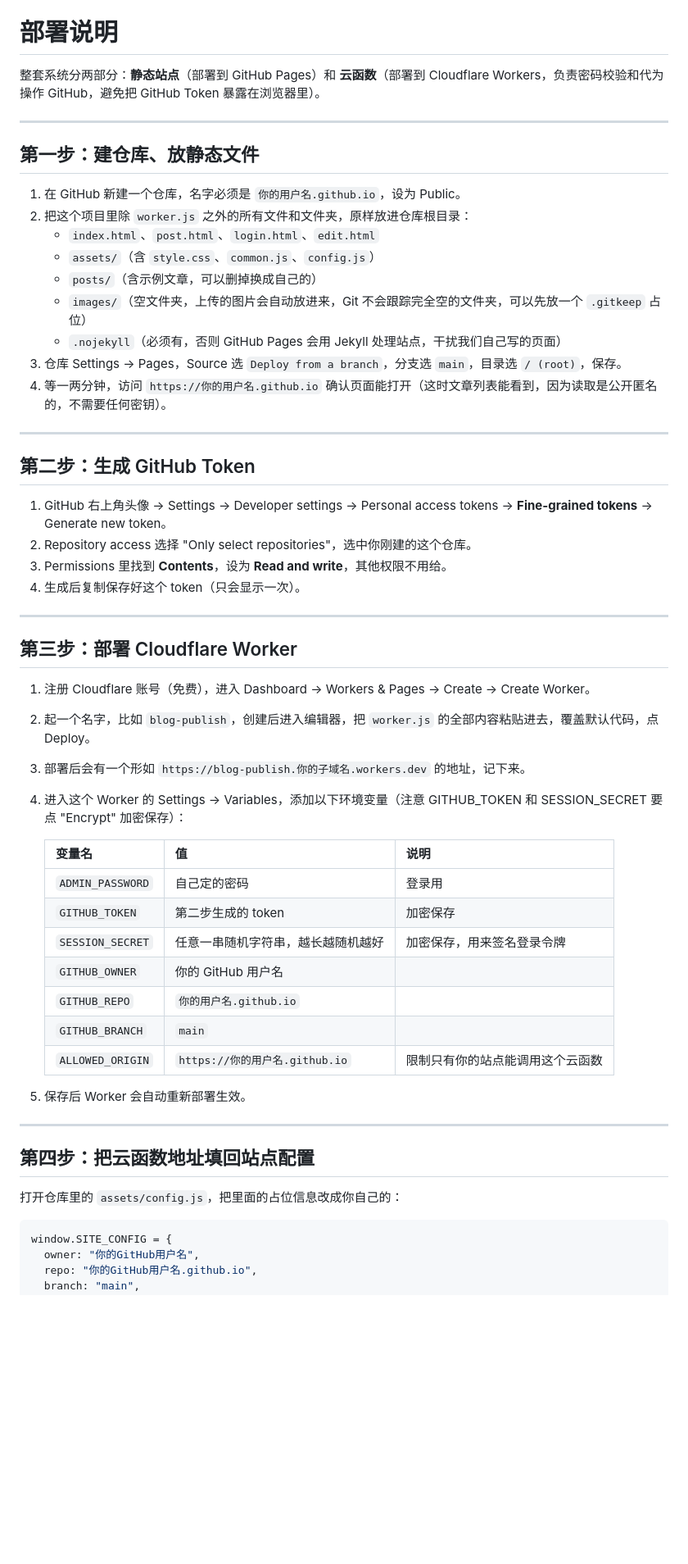
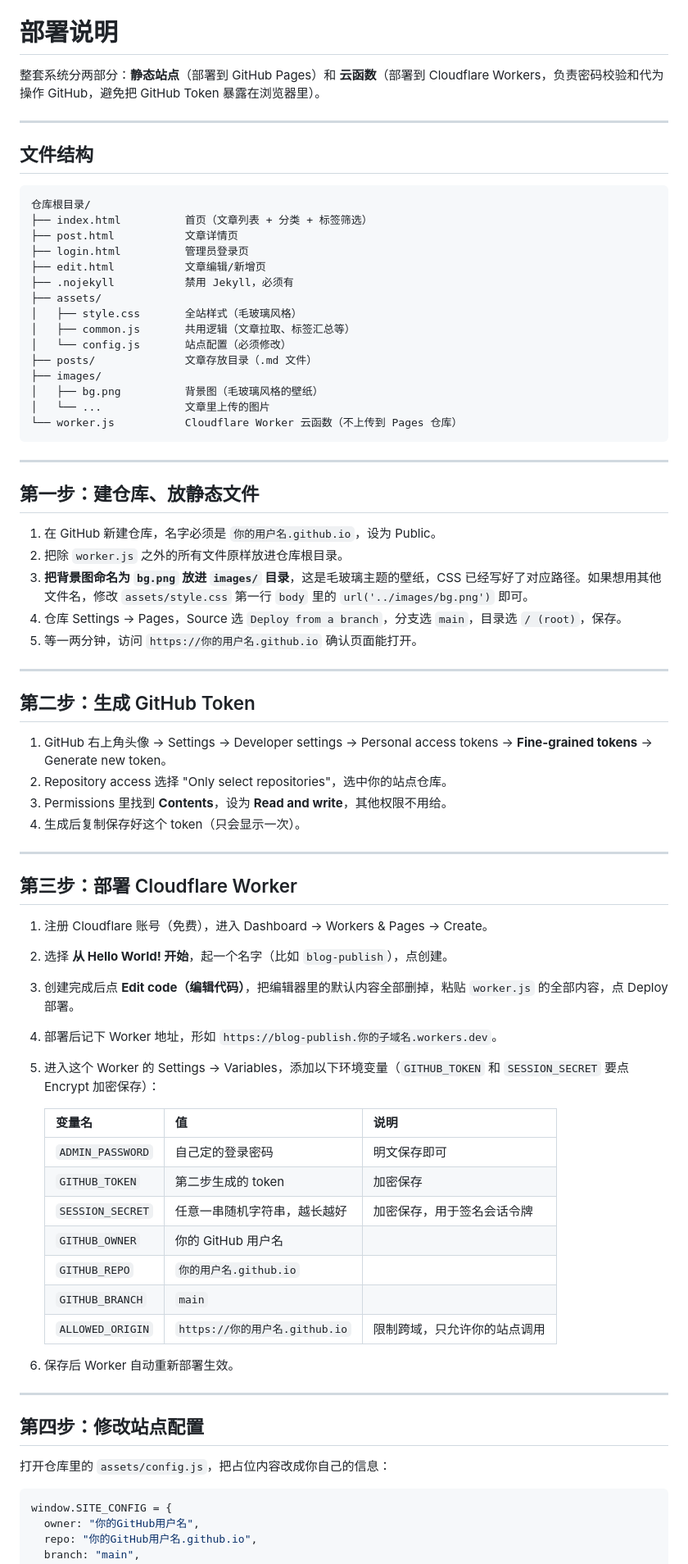
Before and after one commit to etianwang/etianwang.github.io, a Markdown page: README.md, the part around one of its changes. Shown at 82% size. GitHub-like rendering; blank space fills up the shorter version.

````diff
--- a/README.md
+++ b/README.md
@@ -4,24 +4,42 @@
 
 ---
 
+## 文件结构
+
+```
+仓库根目录/
+├── index.html          首页（文章列表 + 分类 + 标签筛选）
+├── post.html           文章详情页
+├── login.html          管理员登录页
+├── edit.html           文章编辑/新增页
+├── .nojekyll           禁用 Jekyll，必须有
+├── assets/
+│   ├── style.css       全站样式（毛玻璃风格）
+│   ├── common.js       共用逻辑（文章拉取、标签汇总等）
+│   └── config.js       站点配置（必须修改）
+├── posts/              文章存放目录（.md 文件）
+├── images/
+│   ├── bg.png          背景图（毛玻璃风格的壁纸）
+│   └── ...             文章里上传的图片
+└── worker.js           Cloudflare Worker 云函数（不上传到 Pages 仓库）
+```
+
+---
+
 ## 第一步：建仓库、放静态文件
 
-1. 在 GitHub 新建一个仓库，名字必须是 `你的用户名.github.io`，设为 Public。
-2. 把这个项目里除 `worker.js` 之外的所有文件和文件夹，原样放进仓库根目录：
-   - `index.html`、`post.html`、`login.html`、`edit.html`
-   - `assets/`（含 `style.css`、`common.js`、`config.js`）
-   - `posts/`（含示例文章，可以删掉换成自己的）
-   - `images/`（空文件夹，上传的图片会自动放进来，Git 不会跟踪完全空的文件夹，可以先放一个 `.gitkeep` 占位）
-   - `.nojekyll`（必须有，否则 GitHub Pages 会用 Jekyll 处理站点，干扰我们自己写的页面）
-3. 仓库 Settings → Pages，Source 选 `Deploy from a branch`，分支选 `main`，目录选 `/ (root)`，保存。
-4. 等一两分钟，访问 `https://你的用户名.github.io` 确认页面能打开（这时文章列表能看到，因为读取是公开匿名的，不需要任何密钥）。
+1. 在 GitHub 新建仓库，名字必须是 `你的用户名.github.io`，设为 Public。
+2. 把除 `worker.js` 之外的所有文件原样放进仓库根目录。
+3. **把背景图命名为 `bg.png` 放进 `images/` 目录**，这是毛玻璃主题的壁纸，CSS 已经写好了对应路径。如果想用其他文件名，修改 `assets/style.css` 第一行 `body` 里的 `url('../images/bg.png')` 即可。
+4. 仓库 Settings → Pages，Source 选 `Deploy from a branch`，分支选 `main`，目录选 `/ (root)`，保存。
+5. 等一两分钟，访问 `https://你的用户名.github.io` 确认页面能打开。
 
 ---
 
 ## 第二步：生成 GitHub Token
 
 1. GitHub 右上角头像 → Settings → Developer settings → Personal access tokens → **Fine-grained tokens** → Generate new token。
-2. Repository access 选择 "Only select repositories"，选中你刚建的这个仓库。
+2. Repository access 选择 "Only select repositories"，选中你的站点仓库。
 3. Permissions 里找到 **Contents**，设为 **Read and write**，其他权限不用给。
 4. 生成后复制保存好这个 token（只会显示一次）。
 
@@ -29,28 +47,29 @@
 
 ## 第三步：部署 Cloudflare Worker
 
-1. 注册 Cloudflare 账号（免费），进入 Dashboard → Workers & Pages → Create → Create Worker。
-2. 起一个名字，比如 `blog-publish`，创建后进入编辑器，把 `worker.js` 的全部内容粘贴进去，覆盖默认代码，点 Deploy。
-3. 部署后会有一个形如 `https://blog-publish.你的子域名.workers.dev` 的地址，记下来。
-4. 进入这个 Worker 的 Settings → Variables，添加以下环境变量（注意 GITHUB_TOKEN 和 SESSION_SECRET 要点 "Encrypt" 加密保存）：
+1. 注册 Cloudflare 账号（免费），进入 Dashboard → Workers & Pages → Create。
+2. 选择 **从 Hello World! 开始**，起一个名字（比如 `blog-publish`），点创建。
+3. 创建完成后点 **Edit code（编辑代码）**，把编辑器里的默认内容全部删掉，粘贴 `worker.js` 的全部内容，点 Deploy 部署。
+4. 部署后记下 Worker 地址，形如 `https://blog-publish.你的子域名.workers.dev`。
+5. 进入这个 Worker 的 Settings → Variables，添加以下环境变量（`GITHUB_TOKEN` 和 `SESSION_SECRET` 要点 Encrypt 加密保存）：
 
    | 变量名 | 值 | 说明 |
    |---|---|---|
-   | `ADMIN_PASSWORD` | 自己定的密码 | 登录用 |
+   | `ADMIN_PASSWORD` | 自己定的登录密码 | 明文保存即可 |
    | `GITHUB_TOKEN` | 第二步生成的 token | 加密保存 |
-   | `SESSION_SECRET` | 任意一串随机字符串，越长越随机越好 | 加密保存，用来签名登录令牌 |
+   | `SESSION_SECRET` | 任意一串随机字符串，越长越好 | 加密保存，用于签名会话令牌 |
    | `GITHUB_OWNER` | 你的 GitHub 用户名 | |
    | `GITHUB_REPO` | `你的用户名.github.io` | |
    | `GITHUB_BRANCH` | `main` | |
-   | `ALLOWED_ORIGIN` | `https://你的用户名.github.io` | 限制只有你的站点能调用这个云函数 |
+   | `ALLOWED_ORIGIN` | `https://你的用户名.github.io` | 限制跨域，只允许你的站点调用 |
 
-5. 保存后 Worker 会自动重新部署生效。
+6. 保存后 Worker 自动重新部署生效。
 
 ---
 
-## 第四步：把云函数地址填回站点配置
+## 第四步：修改站点配置
 
-打开仓库里的 `assets/config.js`，把里面的占位信息改成你自己的：
+打开仓库里的 `assets/config.js`，把占位内容改成你自己的信息：
 
 ```js
 window.SITE_CONFIG = {
````
Also changed, not shown: other parts of README.md (+31 -12 lines).
